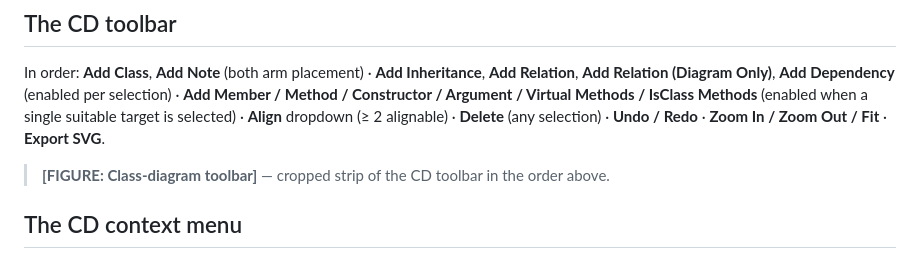
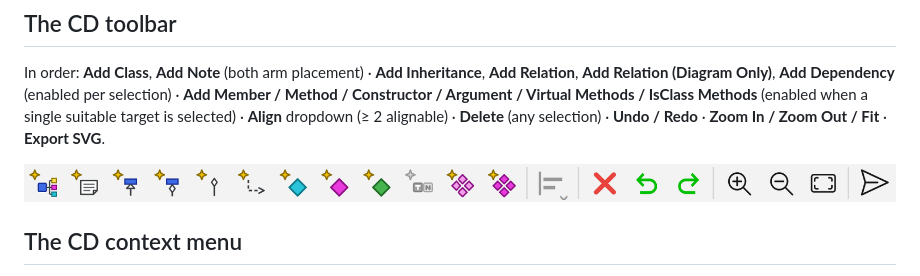
Before and after one commit to xaljox/ClassBuilder, a Markdown page: docs/manual/ClassBuilder_Manual.md, the part around the change. GitHub-like rendering; pictures changed too: docs/manual/images/Class_diagram_toolbar.png (added).

Commit message:
docs(manual): CD toolbar strip in 7.11
Co-Authored-By: Claude Fable 5 <noreply@anthropic.com>

```diff
--- a/docs/manual/ClassBuilder_Manual.md
+++ b/docs/manual/ClassBuilder_Manual.md
@@ -675,7 +675,7 @@ Zoom ranges from 0.1× to 32×; the status bar's X/Y fields track the model coor
 
 In order: **Add Class**, **Add Note** (both arm placement) · **Add Inheritance**, **Add Relation**, **Add Relation (Diagram Only)**, **Add Dependency** (enabled per selection) · **Add Member / Method / Constructor / Argument / Virtual Methods / IsClass Methods** (enabled when a single suitable target is selected) · **Align** dropdown (≥ 2 alignable) · **Delete** (any selection) · **Undo / Redo** · **Zoom In / Zoom Out / Fit** · **Export SVG**.
 
-> **[FIGURE: Class-diagram toolbar]** — cropped strip of the CD toolbar in the order above.
+![The CD toolbar: the Add buttons (greyed when not legal on the selection), the align dropdown, Delete, Undo/Redo, zoom in/out/fit, and Export SVG.](images/Class_diagram_toolbar.png)
 
 ## The CD context menu
 
```
